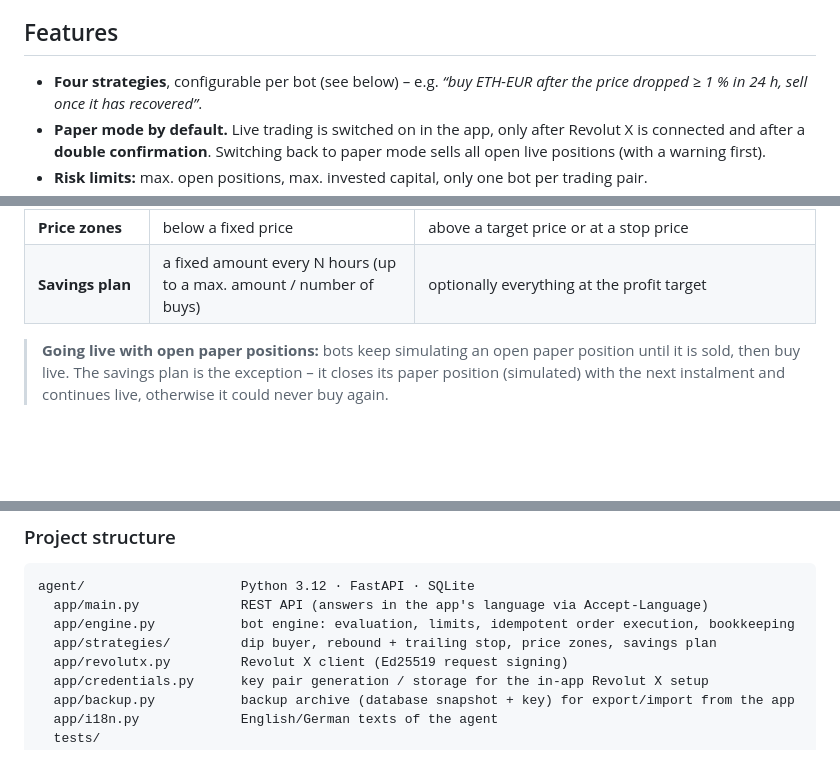
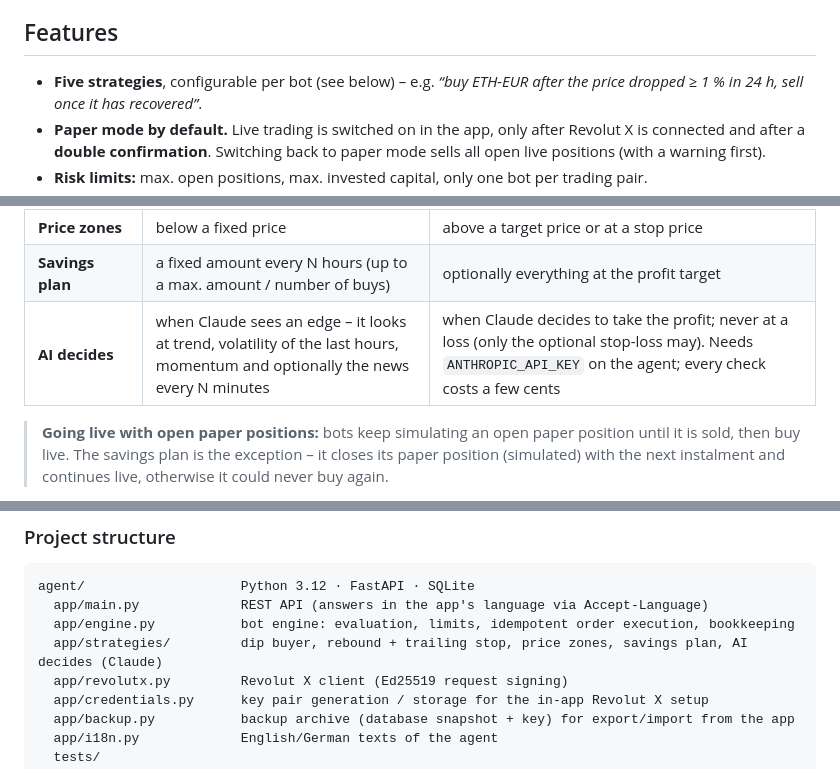
Before and after one commit to achirus-code/DipAgent, a Markdown page: README.md, 3 parts joined by grey strips. Rendered like a GitHub page; blank space fills up the shorter version.

Commit message:
README: AI decides strategy and ANTHROPIC_API_KEY
Co-Authored-By: Claude Fable 5.1 <noreply@anthropic.com>

```diff
--- a/README.md
+++ b/README.md
@@ -26,7 +26,7 @@ The app is available in **English and German** (follows the macOS language, can
 
 ## Features
 
-- **Four strategies**, configurable per bot (see below) – e.g. *“buy ETH-EUR after the price dropped ≥ 1 % in 24 h,
+- **Five strategies**, configurable per bot (see below) – e.g. *“buy ETH-EUR after the price dropped ≥ 1 % in 24 h,
   sell once it has recovered”*.
 - **Paper mode by default.** Live trading is switched on in the app, only after Revolut X is connected and after a
   **double confirmation**. Switching back to paper mode sells all open live positions (with a warning first).
@@ -60,6 +60,7 @@ stores bots, trades, settings and the Revolut X key in a Docker volume (`/data`,
 | **Rebound + trailing stop** | when the price is X % below the high of the last N hours | via a trailing stop once the activation profit is reached; optional stop-loss |
 | **Price zones** | below a fixed price | above a target price or at a stop price |
 | **Savings plan** | a fixed amount every N hours (up to a max. amount / number of buys) | optionally everything at the profit target |
+| **AI decides** | when Claude sees an edge – it looks at trend, volatility of the last hours, momentum and optionally the news every N minutes | when Claude decides to take the profit; never at a loss (only the optional stop-loss may). Needs `ANTHROPIC_API_KEY` on the agent; every check costs a few cents |
 
 > **Going live with open paper positions:** bots keep simulating an open paper position until it is sold, then buy
 > live. The savings plan is the exception – it closes its paper position (simulated) with the next instalment and
@@ -202,7 +204,7 @@ python3 scripts/check_localizations.py
 agent/                    Python 3.12 · FastAPI · SQLite
   app/main.py             REST API (answers in the app's language via Accept-Language)
   app/engine.py           bot engine: evaluation, limits, idempotent order execution, bookkeeping
-  app/strategies/         dip buyer, rebound + trailing stop, price zones, savings plan
+  app/strategies/         dip buyer, rebound + trailing stop, price zones, savings plan, AI decides (Claude)
   app/revolutx.py         Revolut X client (Ed25519 request signing)
   app/credentials.py      key pair generation / storage for the in-app Revolut X setup
   app/backup.py           backup archive (database snapshot + key) for export/import from the app
```
Also changed, not shown: other parts of README.md (+1 -0 lines).
